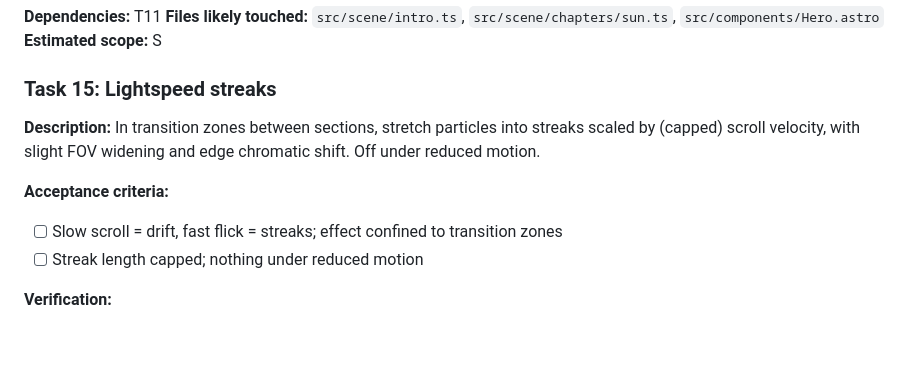
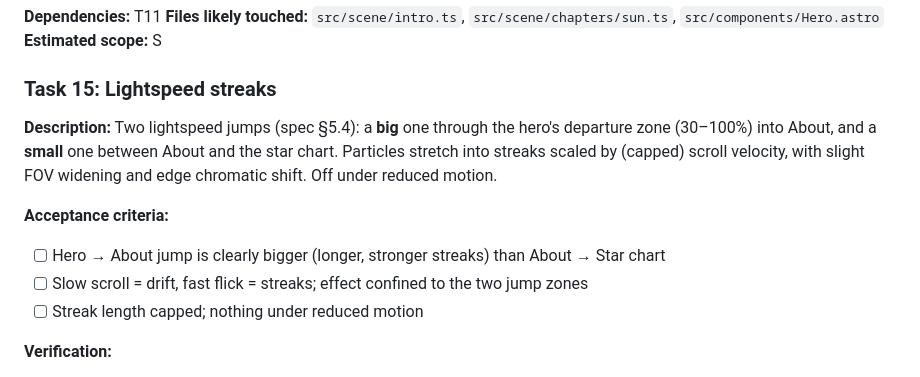
Before and after one commit to InvictusStella/portfolio, a Markdown page: tasks/todo.md, the part around one of its changes. Drawn GitHub-style; blank space fills up the shorter version.

```diff
--- a/tasks/todo.md
+++ b/tasks/todo.md
@@ -273,10 +290,11 @@ Plan: [tasks/plan.md](plan.md) · Spec: [docs/superpowers/specs/2026-10-13-portf
 
 ### Task 15: Lightspeed streaks
 
-**Description:** In transition zones between sections, stretch particles into streaks scaled by (capped) scroll velocity, with slight FOV widening and edge chromatic shift. Off under reduced motion.
+**Description:** Two lightspeed jumps (spec §5.4): a **big** one through the hero's departure zone (30–100%) into About, and a **small** one between About and the star chart. Particles stretch into streaks scaled by (capped) scroll velocity, with slight FOV widening and edge chromatic shift. Off under reduced motion.
 
 **Acceptance criteria:**
-- [ ] Slow scroll = drift, fast flick = streaks; effect confined to transition zones
+- [ ] Hero → About jump is clearly bigger (longer, stronger streaks) than About → Star chart
+- [ ] Slow scroll = drift, fast flick = streaks; effect confined to the two jump zones
 - [ ] Streak length capped; nothing under reduced motion
 
 **Verification:**
```
Also changed, not shown: other parts of tasks/todo.md (+20 -21 lines), tasks/plan.md (+8 -10 lines), 1 other file.
